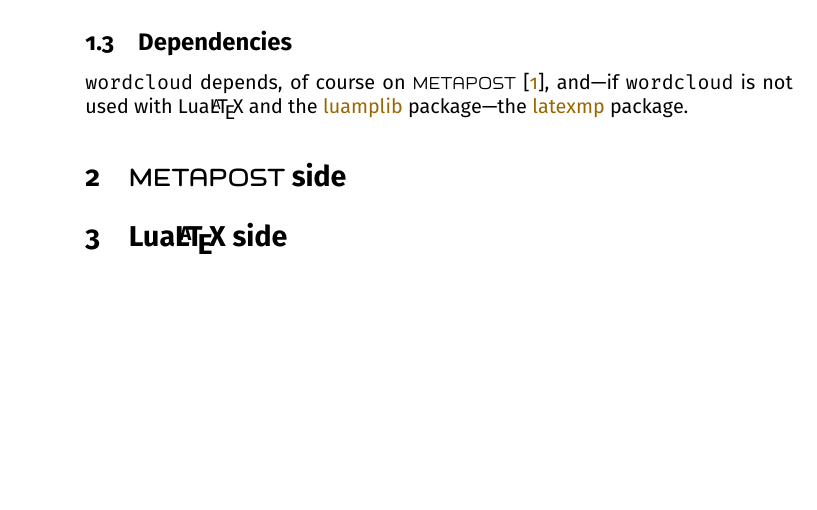
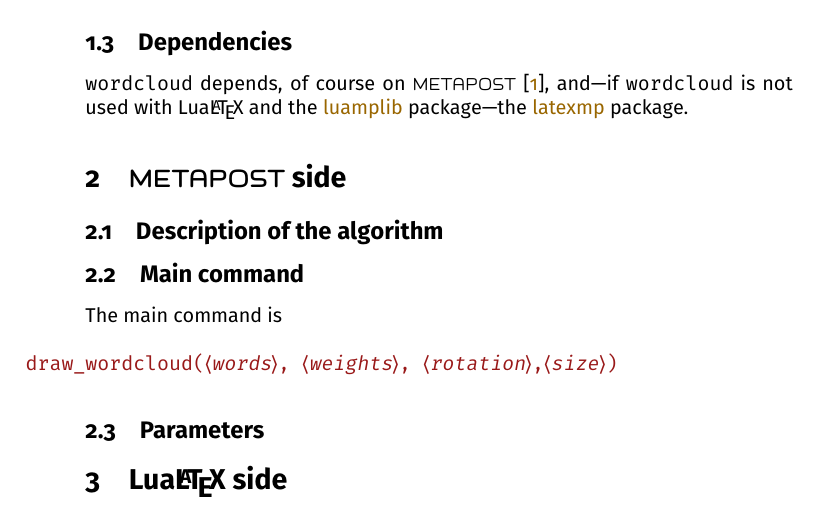
Before and after one commit to chupinmaxime/wordcloud, a LaTeX document (doc/wordcloud-doc-en.tex): part of page 3 of 3, cut so that both start at the same text, the shorter picture padded with empty space. The pictures show the PDF file doc/wordcloud-doc-en.pdf that the author committed with the source.

```diff
--- a/doc/wordcloud-doc-en.tex
+++ b/doc/wordcloud-doc-en.tex
@@ -156,6 +156,15 @@
 \package{latexmp} package.
 
 \section{\hologo{METAPOST} side}
+
+\subsection{Description of the algorithm}
+
+\subsection{Main command}
+
+The main command is
+
+\commande|draw_wordcloud(«words», «weights», «rotation»,«size»)|\smallskip\index{draw_wordcloud@\lstinline+draw_wordcloud+}
+\subsection{Parameters}
 
 \section{\hologo{LuaLaTeX} side}
 
```
Also changed, not shown: doc/wordcloud-doc-en.ind, doc/wordcloud-doc-en.pdf, 8 other files.
